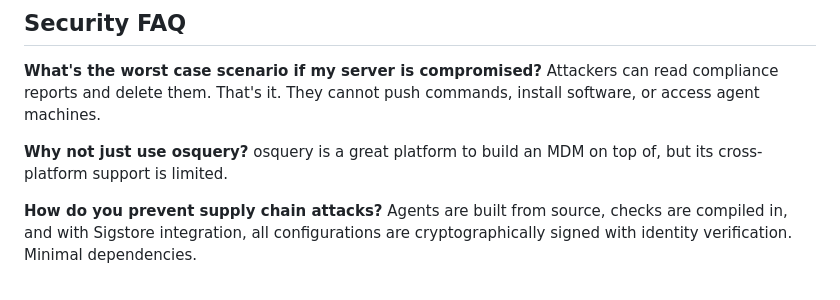
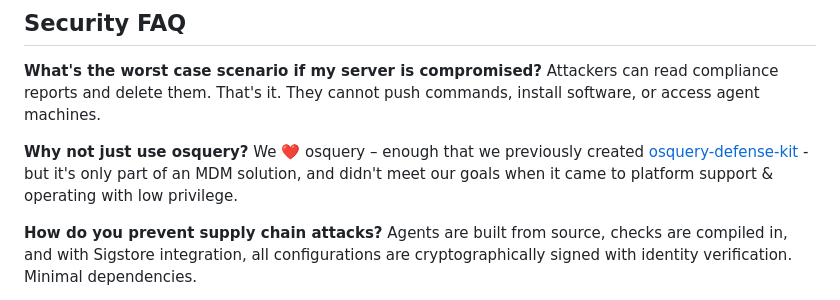
Before and after one commit to codeGROOVE-dev/gitMDM, a Markdown page: README.md, the part around the change. Rendered like a GitHub page.

Commit message:
Clarify osquery limitations

```diff
--- a/README.md
+++ b/README.md
@@ -92,7 +92,7 @@ We love Google Cloud Run for our deployment story - check out `./hacks/deploy.sh
 Attackers can read compliance reports and delete them. That's it. They cannot push commands, install software, or access agent machines.
 
 **Why not just use osquery?**
-osquery is a great platform to build an MDM on top of, but its cross-platform support is limited.
+We ❤️ osquery – enough that we previously created [osquery-defense-kit](https://github.com/chainguard-dev/osquery-defense-kit) - but it's only part of an MDM solution, and didn't meet our goals when it came to platform support & operating with low privilege.
 
 **How do you prevent supply chain attacks?**
 Agents are built from source, checks are compiled in, and with Sigstore integration, all configurations are cryptographically signed with identity verification. Minimal dependencies.
```
